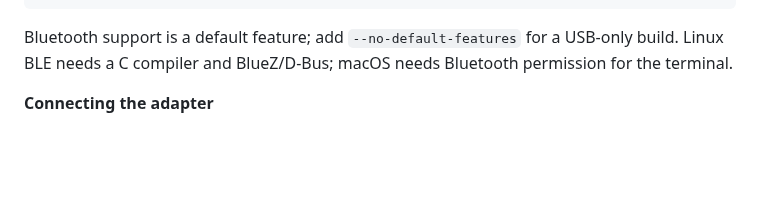
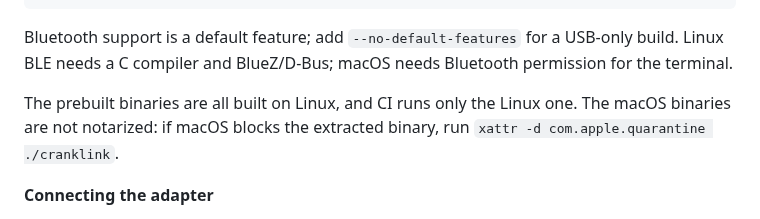
Before and after one commit to plainoss/cranklink, a Markdown page: README.md, the part around the change. GitHub-like rendering; blank space fills up the shorter version.

Commit message:
docs(readme): say CI runs only the Linux binary and how to unblock macOS
The install section pointed to prebuilt binaries for Linux, macOS and
Windows without saying that all of them are built on Linux and that
CI runs only the Linux one, so the macOS and Windows binaries ship
unexecuted. The macOS binaries are cross-linked with zig and not
notarized, so Gatekeeper can block a downloaded copy, and nothing said
how to clear that.

Say so after the build instructions and give the quarantine command.
The paragraph that links the releases is left alone, so this does not
collide with the rolling-prerelease text on main.

Co-Authored-By: Claude Opus 5.5 <noreply@anthropic.com>
Claude-Session: https://claude.ai/code/session_01BU59iCPAoQW9h1s7B6BknB

````diff
--- a/README.md
+++ b/README.md
@@ -68,6 +68,8 @@ cargo build --release --locked --bin cranklink
 ```
 
 Bluetooth support is a default feature; add `--no-default-features` for a USB-only build. Linux BLE needs a C compiler and BlueZ/D-Bus; macOS needs Bluetooth permission for the terminal.
+
+The prebuilt binaries are all built on Linux, and CI runs only the Linux one. The macOS binaries are not notarized: if macOS blocks the extracted binary, run `xattr -d com.apple.quarantine ./cranklink`.
 
 **Connecting the adapter**
 
````
